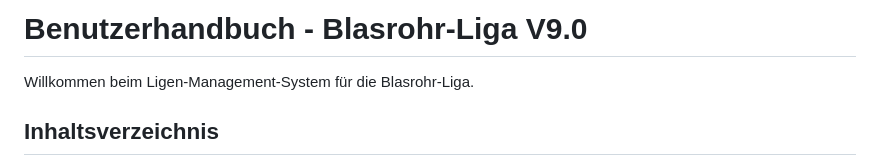
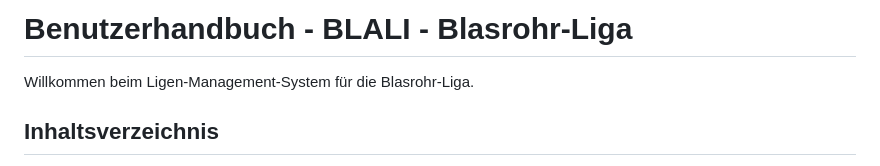
Before and after one commit to antonbader/BLALI, a Markdown page: HANDBUCH.md, the part around the change. Rendered like a GitHub page.

Commit message:
Update title in Benutzerhandbuch

```diff
--- a/HANDBUCH.md
+++ b/HANDBUCH.md
@@ -1,4 +1,4 @@
-# Benutzerhandbuch - Blasrohr-Liga V9.0
+# Benutzerhandbuch - BLALI - Blasrohr-Liga
 
 Willkommen beim Ligen-Management-System für die Blasrohr-Liga.
 
```
